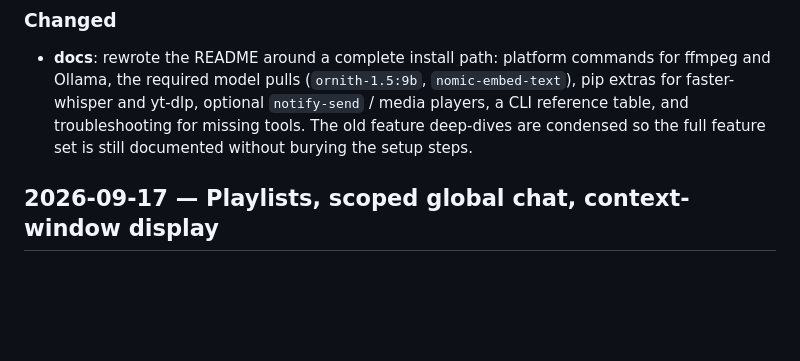
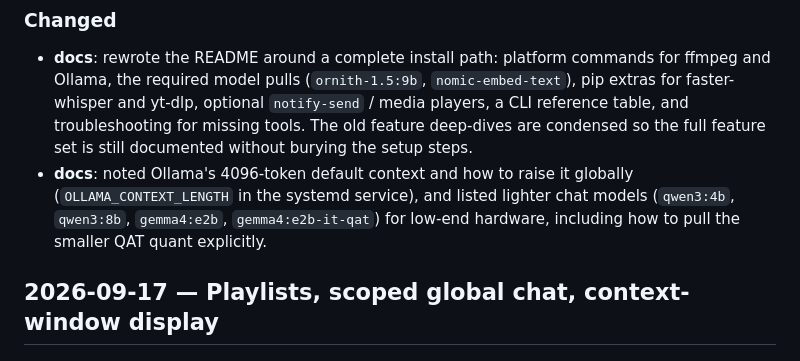
Before and after one commit to yukkidev/VideoSummarizer, a Markdown page: CHANGELOG.md, the part around the change. Drawn GitHub-style; blank space fills up the shorter version.

```diff
--- a/CHANGELOG.md
+++ b/CHANGELOG.md
@@ -10,6 +10,11 @@
   `notify-send` / media players, a CLI reference table, and troubleshooting
   for missing tools. The old feature deep-dives are condensed so the full
   feature set is still documented without burying the setup steps.
+- **docs**: noted Ollama's 4096-token default context and how to raise it
+  globally (`OLLAMA_CONTEXT_LENGTH` in the systemd service), and listed
+  lighter chat models (`qwen3:4b`, `qwen3:8b`, `gemma4:e2b`,
+  `gemma4:e2b-it-qat`) for low-end hardware, including how to pull the
+  smaller QAT quant explicitly.
 
 ## 2026-09-17 — Playlists, scoped global chat, context-window display
 
```
Also changed, not shown: README.md (+22 -2 lines).
